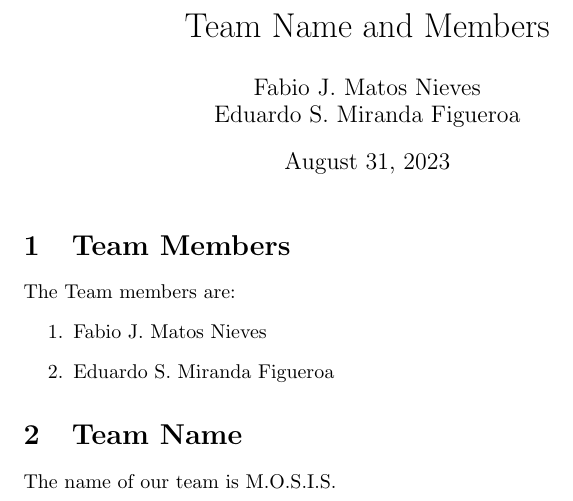
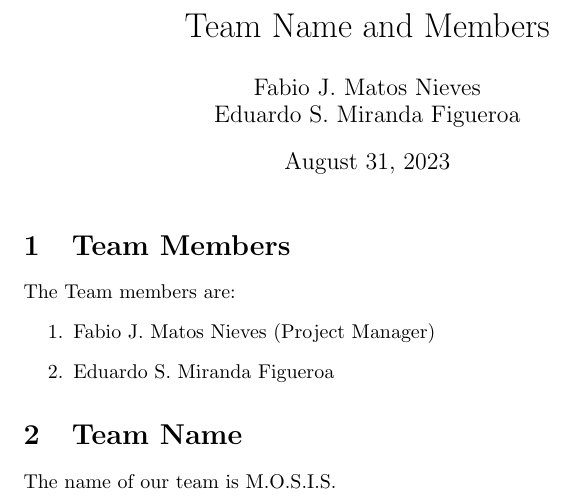
Before and after one commit to fabiomatos999/M.O.S.I.S, a LaTeX document (Team name and members/Team name and members.tex): part of the page, cut so that both start at the same text. Compiled offline with pdfLaTeX.

Commit message:
Add Project Manager to Team Name and Members

```diff
--- a/Team name and members/Team name and members.tex
+++ b/Team name and members/Team name and members.tex
@@ -6,7 +6,7 @@
 \section{Team Members}
 The Team members are:
 \begin{enumerate}
-    \item Fabio J. Matos Nieves
+    \item Fabio J. Matos Nieves (Project Manager)
     \item Eduardo S. Miranda Figueroa
 \end{enumerate}
 \section{Team Name}
```
